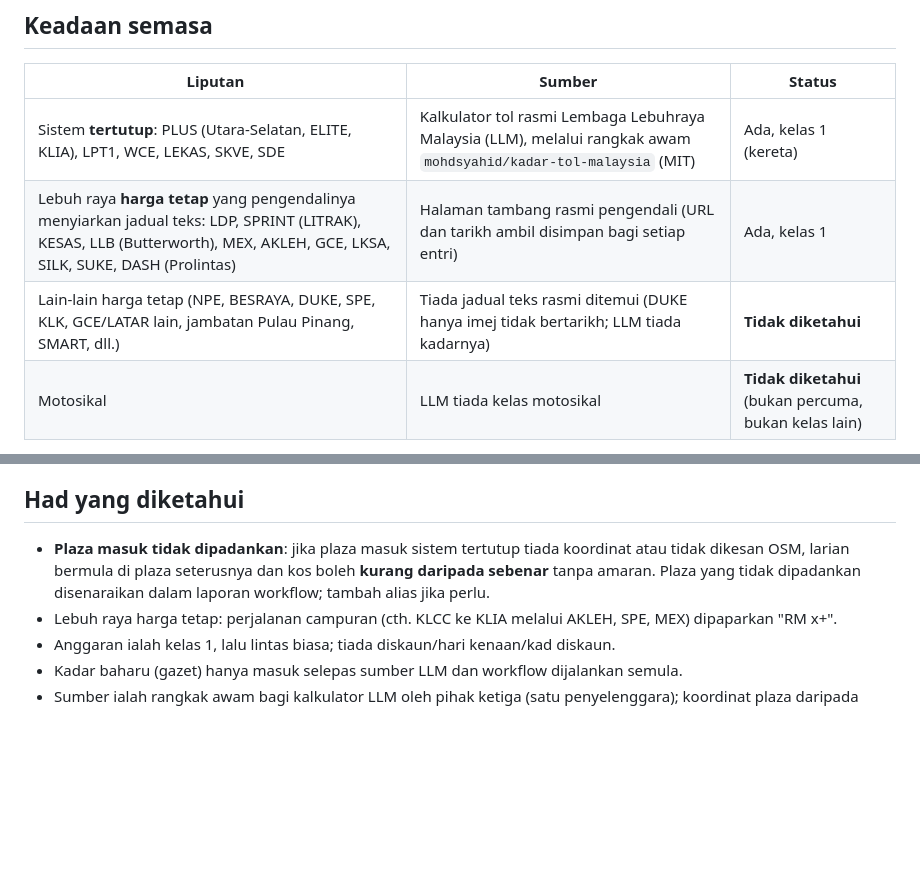
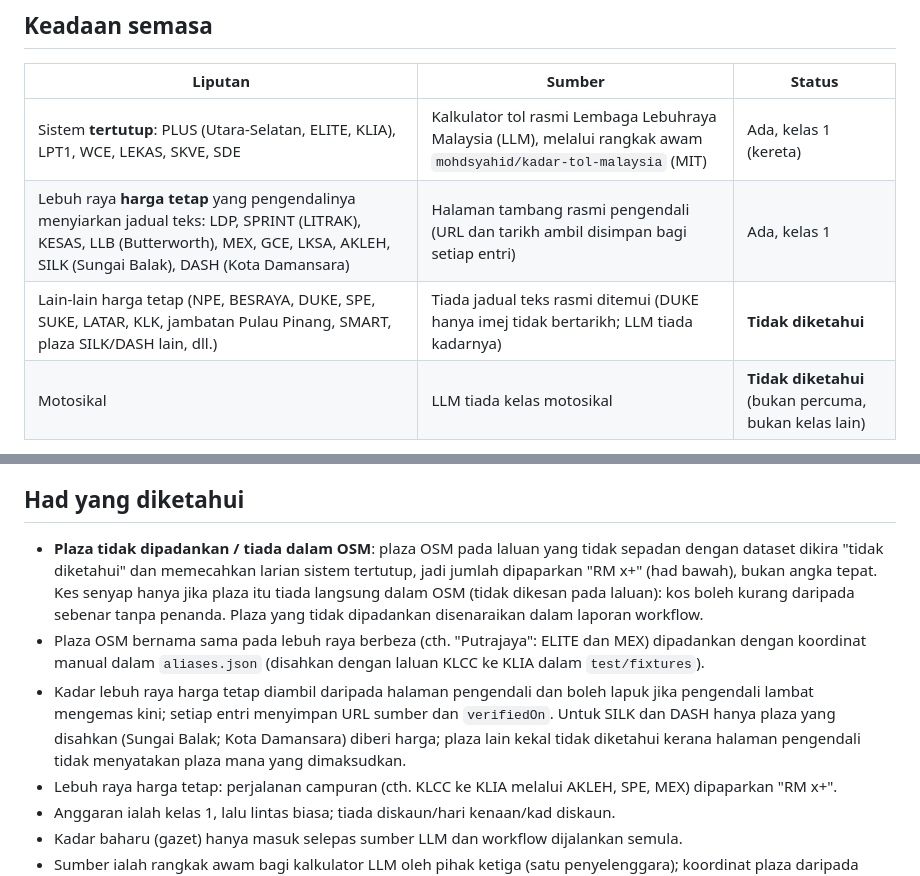
Before and after one commit to FaizGusion00/fgmap, a Markdown page: docs/tolls-data.md, 2 parts joined by grey strips. Rendered like a GitHub page; blank space fills up the shorter version.

Commit message:
docs(tolls): had padanan dan liputan harga tetap dijelaskan
Co-Authored-By: Claude Sonnet 5.5 <noreply@anthropic.com>
Claude-Session: https://claude.ai/code/session_01VqLevUhwewKfMcCyLZivAY

```diff
--- a/docs/tolls-data.md
+++ b/docs/tolls-data.md
@@ -5,8 +5,8 @@
 | Liputan | Sumber | Status |
 |---|---|---|
 | Sistem **tertutup**: PLUS (Utara-Selatan, ELITE, KLIA), LPT1, WCE, LEKAS, SKVE, SDE | Kalkulator tol rasmi Lembaga Lebuhraya Malaysia (LLM), melalui rangkak awam `mohdsyahid/kadar-tol-malaysia` (MIT) | Ada, kelas 1 (kereta) |
-| Lebuh raya **harga tetap** yang pengendalinya menyiarkan jadual teks: LDP, SPRINT (LITRAK), KESAS, LLB (Butterworth), MEX, AKLEH, GCE, LKSA, SILK, SUKE, DASH (Prolintas) | Halaman tambang rasmi pengendali (URL dan tarikh ambil disimpan bagi setiap entri) | Ada, kelas 1 |
-| Lain-lain harga tetap (NPE, BESRAYA, DUKE, SPE, KLK, GCE/LATAR lain, jambatan Pulau Pinang, SMART, dll.) | Tiada jadual teks rasmi ditemui (DUKE hanya imej tidak bertarikh; LLM tiada kadarnya) | **Tidak diketahui** |
+| Lebuh raya **harga tetap** yang pengendalinya menyiarkan jadual teks: LDP, SPRINT (LITRAK), KESAS, LLB (Butterworth), MEX, GCE, LKSA, AKLEH, SILK (Sungai Balak), DASH (Kota Damansara) | Halaman tambang rasmi pengendali (URL dan tarikh ambil disimpan bagi setiap entri) | Ada, kelas 1 |
+| Lain-lain harga tetap (NPE, BESRAYA, DUKE, SPE, SUKE, LATAR, KLK, jambatan Pulau Pinang, SMART, plaza SILK/DASH lain, dll.) | Tiada jadual teks rasmi ditemui (DUKE hanya imej tidak bertarikh; LLM tiada kadarnya) | **Tidak diketahui** |
 | Motosikal | LLM tiada kelas motosikal | **Tidak diketahui** (bukan percuma, bukan kelas lain) |
 
 Tiada angka direka. Sumber pihak ketiga yang menyenaraikan kadar saling **bercanggah** (cth. Jalan Duta ke
@@ -84,9 +84,16 @@ Anggaran dipaparkan sebagai "Tol RM x" hanya jika SEMUA plaza pada laluan ada ha
 
 ## Had yang diketahui
 
-- **Plaza masuk tidak dipadankan**: jika plaza masuk sistem tertutup tiada koordinat atau tidak dikesan OSM,
-  larian bermula di plaza seterusnya dan kos boleh **kurang daripada sebenar** tanpa amaran. Plaza yang
-  tidak dipadankan disenaraikan dalam laporan workflow; tambah alias jika perlu.
+- **Plaza tidak dipadankan / tiada dalam OSM**: plaza OSM pada laluan yang tidak sepadan dengan dataset dikira
+  "tidak diketahui" dan memecahkan larian sistem tertutup, jadi jumlah dipaparkan "RM x+" (had bawah), bukan
+  angka tepat. Kes senyap hanya jika plaza itu tiada langsung dalam OSM (tidak dikesan pada laluan): kos boleh
+  kurang daripada sebenar tanpa penanda. Plaza yang tidak dipadankan disenaraikan dalam laporan workflow.
+- Plaza OSM bernama sama pada lebuh raya berbeza (cth. "Putrajaya": ELITE dan MEX) dipadankan dengan koordinat
+  manual dalam `aliases.json` (disahkan dengan laluan KLCC ke KLIA dalam `test/fixtures`).
+- Kadar lebuh raya harga tetap diambil daripada halaman pengendali dan boleh lapuk jika pengendali lambat
+  mengemas kini; setiap entri menyimpan URL sumber dan `verifiedOn`. Untuk SILK dan DASH hanya plaza yang
+  disahkan (Sungai Balak; Kota Damansara) diberi harga; plaza lain kekal tidak diketahui kerana halaman
+  pengendali tidak menyatakan plaza mana yang dimaksudkan.
 - Lebuh raya harga tetap: perjalanan campuran (cth. KLCC ke KLIA melalui AKLEH, SPE, MEX) dipaparkan "RM x+".
 - Anggaran ialah kelas 1, lalu lintas biasa; tiada diskaun/hari kenaan/kad diskaun.
 - Kadar baharu (gazet) hanya masuk selepas sumber LLM dan workflow dijalankan semula.
```
